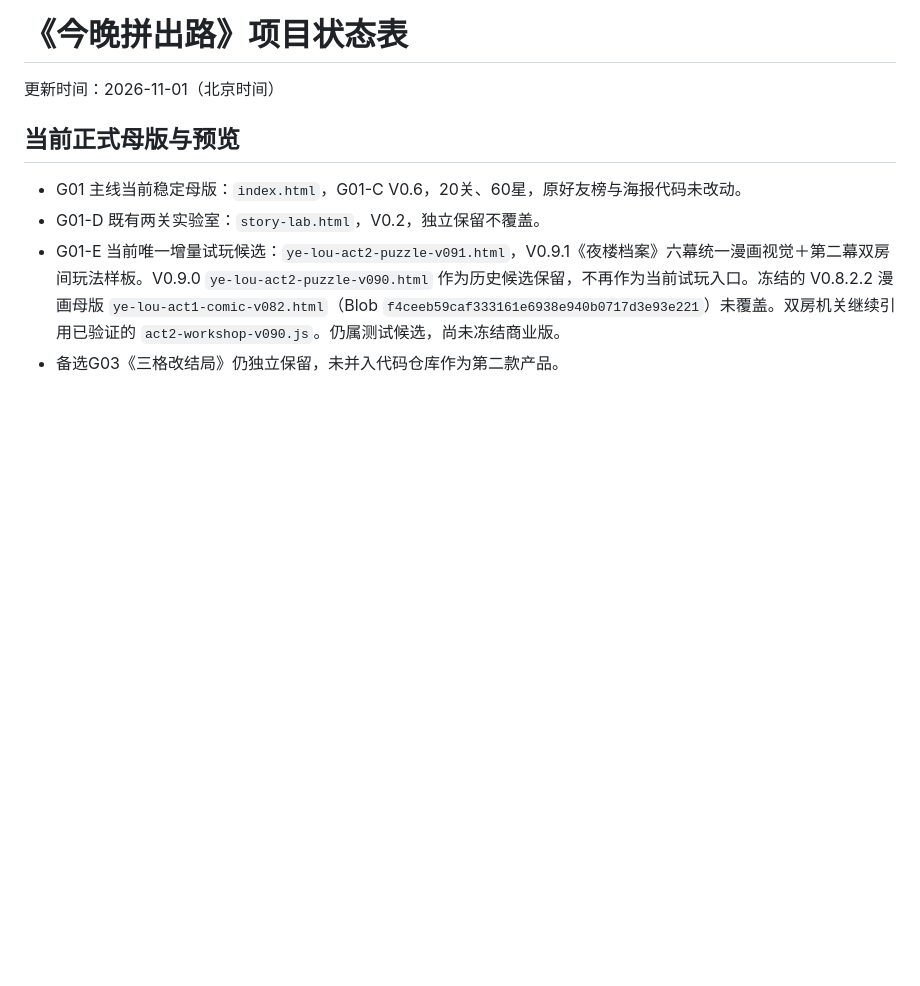
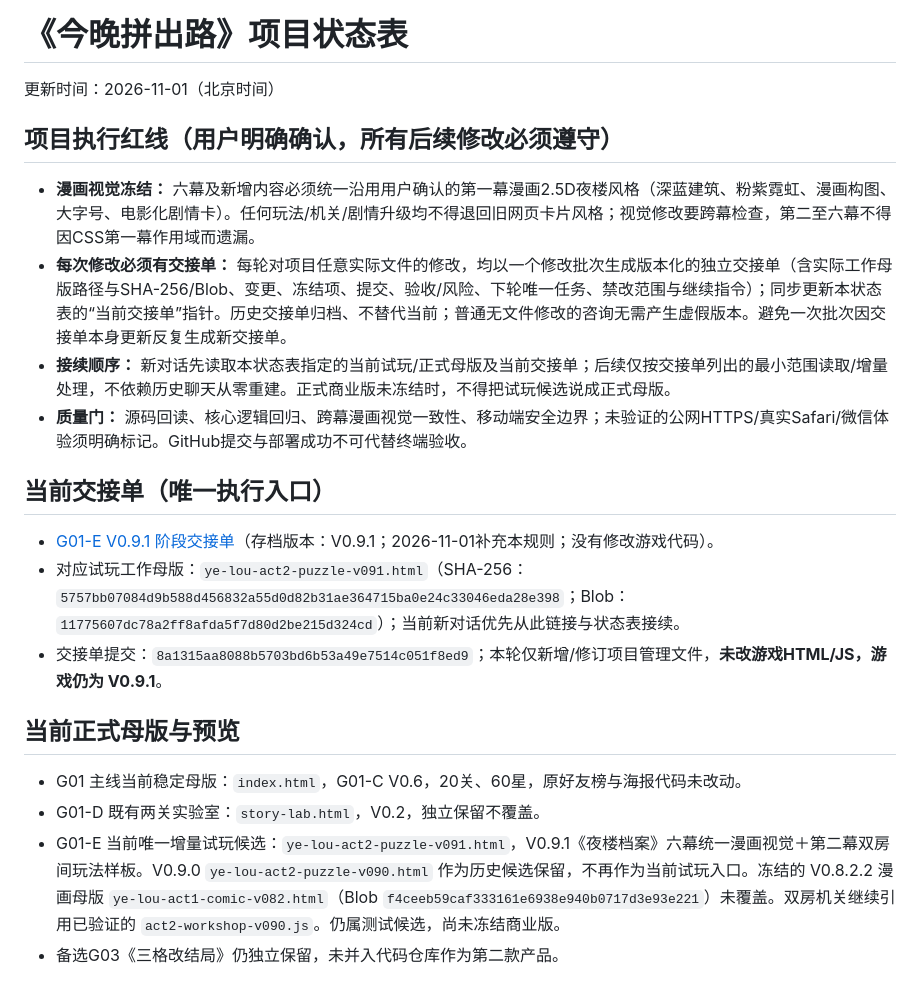
Before and after one commit to d7gkdrs4pk-gif/roompath-game, a Markdown page: PROJECT_STATUS.md, the part around the change. GitHub-like rendering; blank space fills up the shorter version.

Commit message:
G01-E: lock comic aesthetic and mandatory versioned handoff rule in project status

```diff
--- a/PROJECT_STATUS.md
+++ b/PROJECT_STATUS.md
@@ -1,6 +1,17 @@
 # 《今晚拼出路》项目状态表
 
 更新时间：2026-11-01（北京时间）
+
+## 项目执行红线（用户明确确认，所有后续修改必须遵守）
+- **漫画视觉冻结：** 六幕及新增内容必须统一沿用用户确认的第一幕漫画2.5D夜楼风格（深蓝建筑、粉紫霓虹、漫画构图、大字号、电影化剧情卡）。任何玩法/机关/剧情升级均不得退回旧网页卡片风格；视觉修改要跨幕检查，第二至六幕不得因CSS第一幕作用域而遗漏。
+- **每次修改必须有交接单：** 每轮对项目任意实际文件的修改，均以一个修改批次生成版本化的独立交接单（含实际工作母版路径与SHA-256/Blob、变更、冻结项、提交、验收/风险、下轮唯一任务、禁改范围与继续指令）；同步更新本状态表的“当前交接单”指针。历史交接单归档、不替代当前；普通无文件修改的咨询无需产生虚假版本。避免一次批次因交接单本身更新反复生成新交接单。
+- **接续顺序：** 新对话先读取本状态表指定的当前试玩/正式母版及当前交接单；后续仅按交接单列出的最小范围读取/增量处理，不依赖历史聊天从零重建。正式商业版未冻结时，不得把试玩候选说成正式母版。
+- **质量门：** 源码回读、核心逻辑回归、跨幕漫画视觉一致性、移动端安全边界；未验证的公网HTTPS/真实Safari/微信体验须明确标记。GitHub提交与部署成功不可代替终端验收。
+
+## 当前交接单（唯一执行入口）
+- [G01-E V0.9.1 阶段交接单](./HANDOFF_G01-E_V0.9.1.md)（存档版本：V0.9.1；2026-11-01补充本规则；没有修改游戏代码）。
+- 对应试玩工作母版：`ye-lou-act2-puzzle-v091.html`（SHA-256：`5757bb07084d9b588d456832a55d0d82b31ae364715ba0e24c33046eda28e398`；Blob：`11775607dc78a2ff8afda5f7d80d2be215d324cd`）；当前新对话优先从此链接与状态表接续。
+- 交接单提交：`8a1315aa8088b5703bd6b53a49e7514c051f8ed9`；本轮仅新增/修订项目管理文件，**未改游戏HTML/JS，游戏仍为 V0.9.1**。
 
 ## 当前正式母版与预览
 - G01 主线当前稳定母版：`index.html`，G01-C V0.6，20关、60星，原好友榜与海报代码未改动。
```
